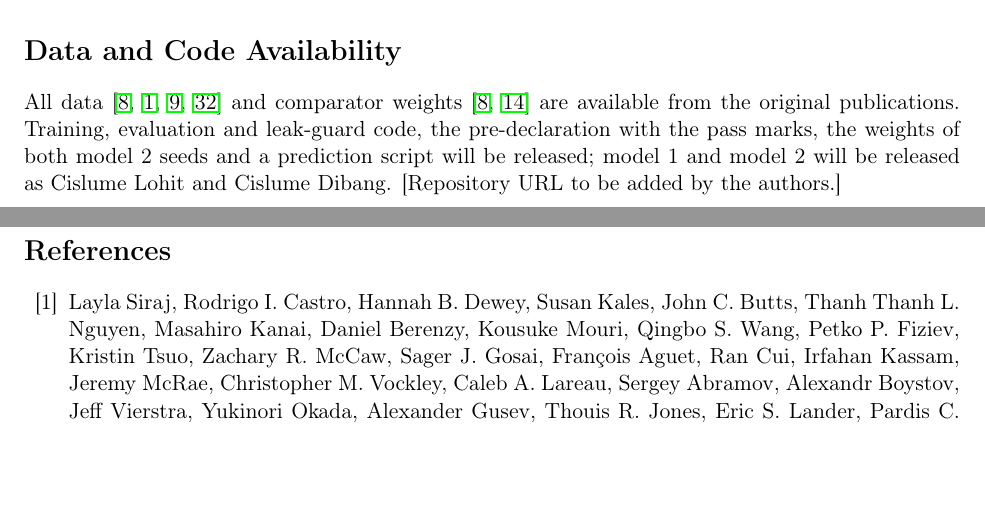
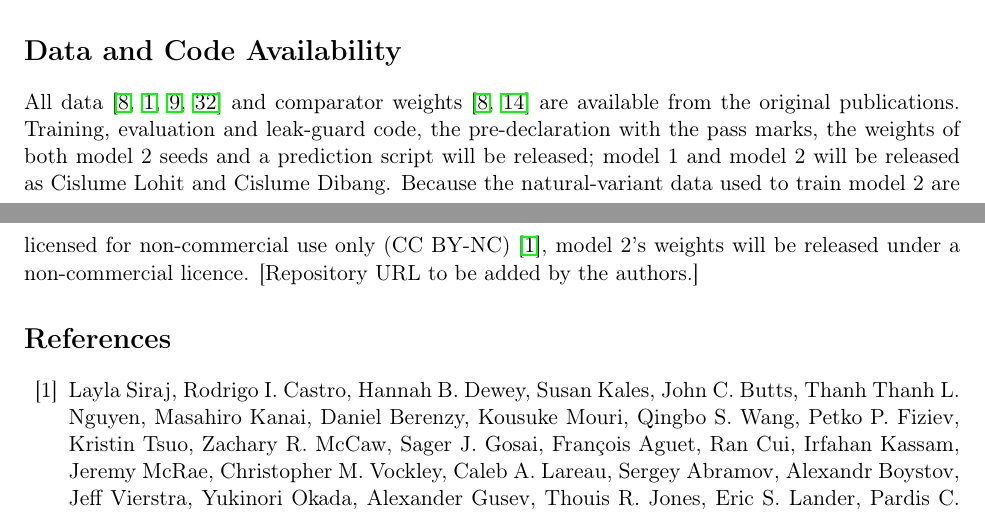
Before and after one commit to paulsagar7796-cmyk/small-regulatory-dna-model-v2, a LaTeX paper (paper/draft_v0/paper.tex): two parts of pages 9 and 10 of 15, joined at a grey line, cut so that both start at the same text, the shorter picture padded with empty space. Compiled offline with pdfLaTeX.

Commit message:
Paper draft v0: state no genome-scale model was used; non-commercial licence for model 2 weights

```diff
--- a/paper/draft_v0/paper.tex
+++ b/paper/draft_v0/paper.tex
@@ -234,7 +234,7 @@ One 1.32M-parameter network trained across two MPRA assay families predicted sin
 
 \section*{Data and Code Availability}
 
-All data \cite{agarwal2025massively,siraj2026functional,kircher2019saturation,benegas2025benchmarking} and comparator weights \cite{agarwal2025massively,butts2025identifying} are available from the original publications. Training, evaluation and leak-guard code, the pre-declaration with the pass marks, the weights of both model 2 seeds and a prediction script will be released; model 1 and model 2 will be released as Cislume Lohit and Cislume Dibang. [Repository URL to be added by the authors.]
+All data \cite{agarwal2025massively,siraj2026functional,kircher2019saturation,benegas2025benchmarking} and comparator weights \cite{agarwal2025massively,butts2025identifying} are available from the original publications. Training, evaluation and leak-guard code, the pre-declaration with the pass marks, the weights of both model 2 seeds and a prediction script will be released; model 1 and model 2 will be released as Cislume Lohit and Cislume Dibang. Because the natural-variant data used to train model 2 are licensed for non-commercial use only (CC BY-NC) \cite{siraj2026functional}, model 2's weights will be released under a non-commercial licence. [Repository URL to be added by the authors.]
 
 \bibliographystyle{unsrtnat}
 \bibliography{refs}
```
Also changed, not shown: paper/draft_v0/paper.pdf, paper/draft_v0/paper.tex (2 more changed lines).
